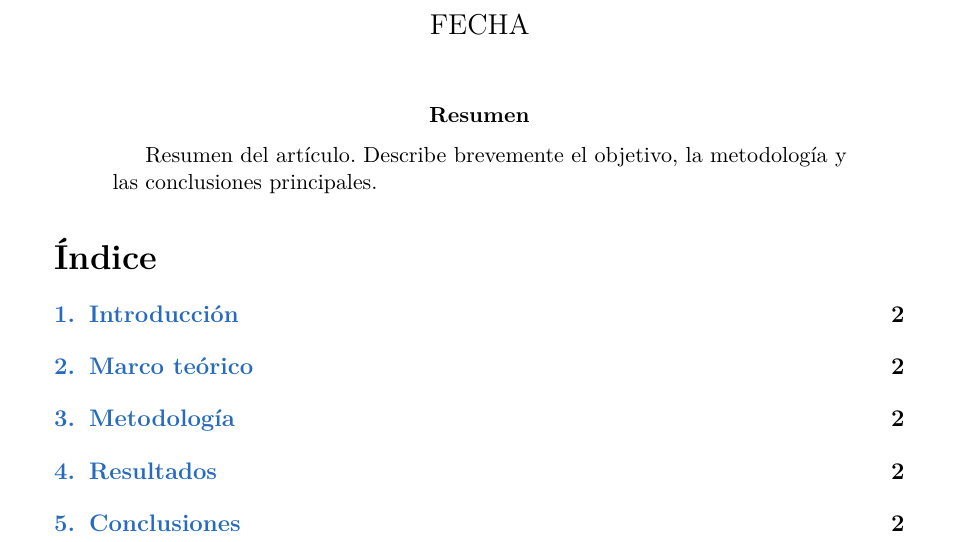
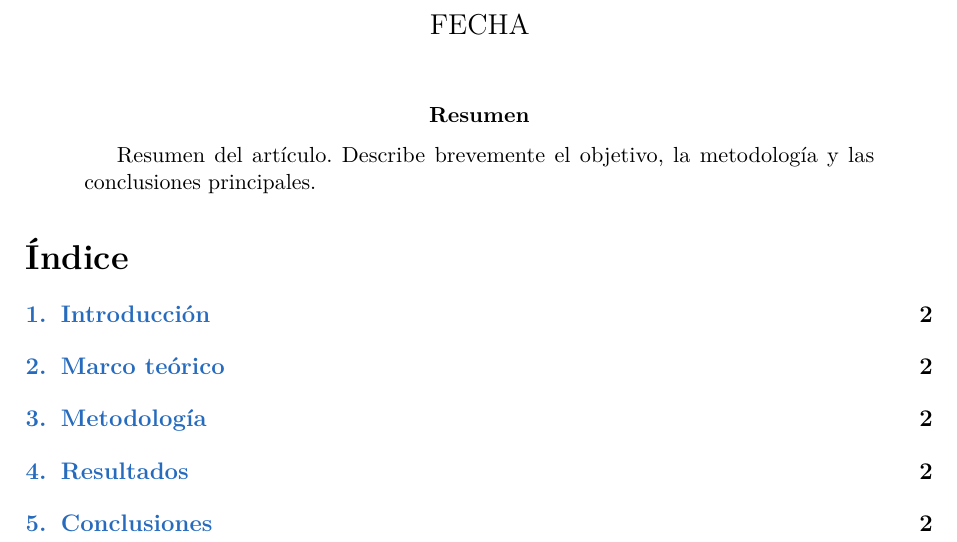
Before and after one commit to jofavalle/prolatex, a LaTeX paper (templates/articulo.tex): part of page 1 of 2, cut so that both start at the same text. Compiled offline with pdfLaTeX.

Commit message:
style: márgenes uniformes de 2.5 cm en plantilla de artículo

```diff
--- a/templates/articulo.tex
+++ b/templates/articulo.tex
@@ -18,8 +18,8 @@
 \usepackage[
   top=2.5cm,
   bottom=2.5cm,
-  left=3cm,
-  right=3cm
+  left=2.5cm,
+  right=2.5cm
 ]{geometry}
 
 % --- Matemáticas ---
```
